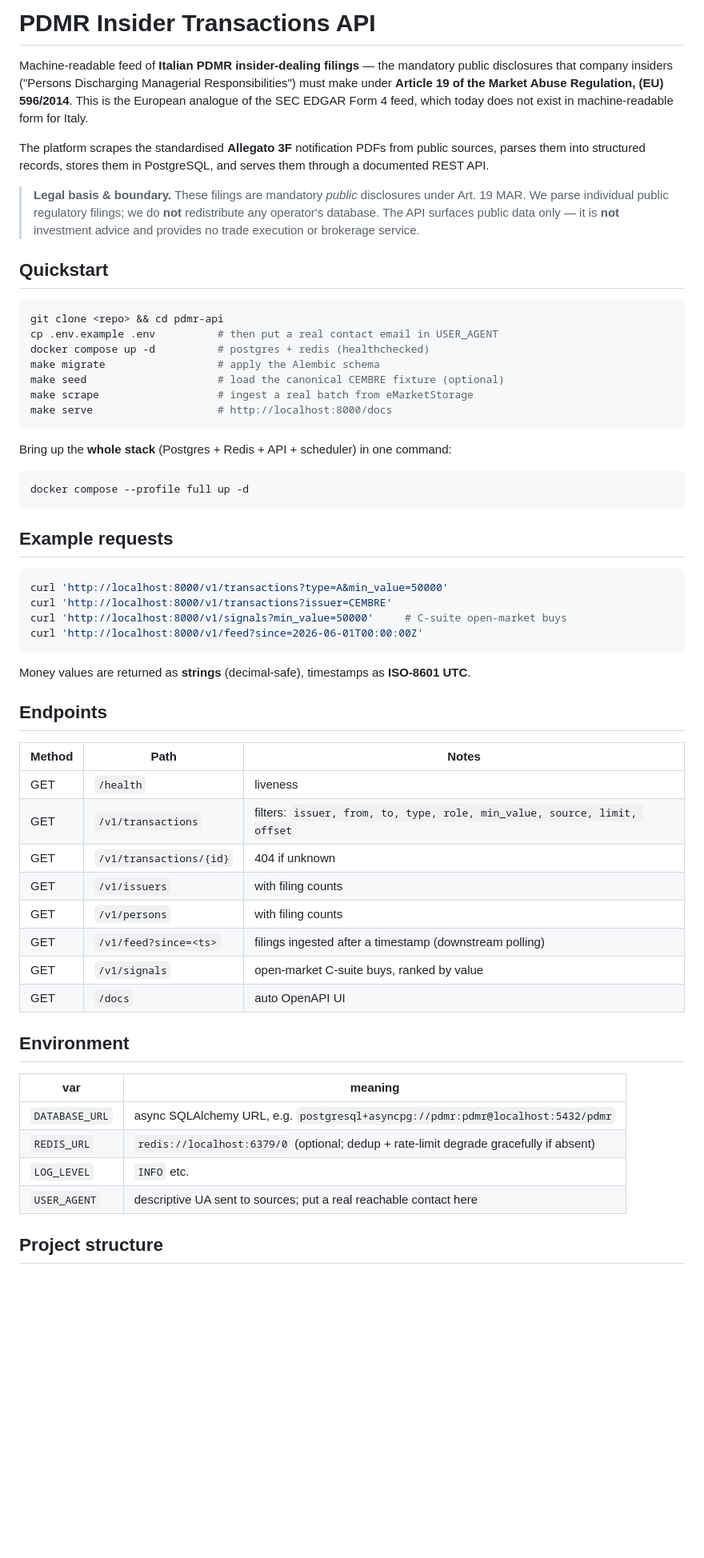
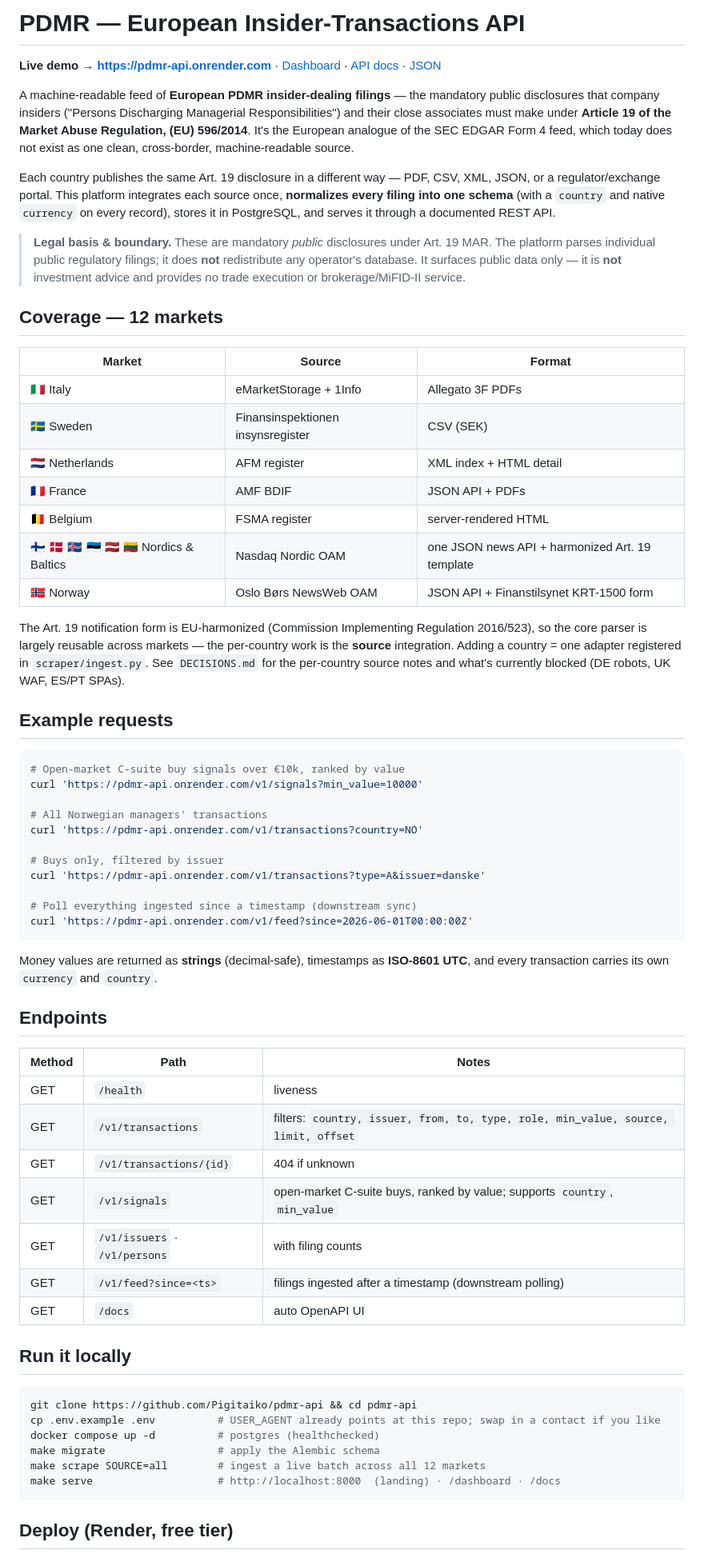
Before and after one commit to Pigitaiko/pdmr-api, a Markdown page: README.md, the part around one of its changes. Shown at 80% size. GitHub-like rendering; blank space fills up the shorter version.

Commit message:
docs(readme): rewrite for 12-market platform + live demo link
Co-Authored-By: Claude Opus 4.8 (1M context) <noreply@anthropic.com>

````diff
--- a/README.md
+++ b/README.md
@@ -1,69 +1,82 @@
-# PDMR Insider Transactions API
+# PDMR — European Insider-Transactions API
 
-Machine-readable feed of **Italian PDMR insider-dealing filings** — the mandatory public
-disclosures that company insiders ("Persons Discharging Managerial Responsibilities") must make
-under **Article 19 of the Market Abuse Regulation, (EU) 596/2014**. This is the European analogue
-of the SEC EDGAR Form 4 feed, which today does not exist in machine-readable form for Italy.
+**Live demo → https://pdmr-api.onrender.com**
+· [Dashboard](https://pdmr-api.onrender.com/dashboard) · [API docs](https://pdmr-api.onrender.com/docs) · [JSON](https://pdmr-api.onrender.com/v1/signals)
 
-The platform scrapes the standardised **Allegato 3F** notification PDFs from public sources,
-parses them into structured records, stores them in PostgreSQL, and serves them through a
-documented REST API.
+A machine-readable feed of **European PDMR insider-dealing filings** — the mandatory public
+disclosures that company insiders ("Persons Discharging Managerial Responsibilities") and their
+close associates must make under **Article 19 of the Market Abuse Regulation, (EU) 596/2014**. It's
+the European analogue of the SEC EDGAR Form 4 feed, which today does not exist as one clean,
+cross-border, machine-readable source.
 
-> **Legal basis & boundary.** These filings are mandatory *public* disclosures under Art. 19 MAR.
-> We parse individual public regulatory filings; we do **not** redistribute any operator's
-> database. The API surfaces public data only — it is **not** investment advice and provides no
-> trade execution or brokerage service.
+Each country publishes the same Art. 19 disclosure in a different way — PDF, CSV, XML, JSON, or a
+regulator/exchange portal. This platform integrates each source once, **normalizes every filing
+into one schema** (with a `country` and native `currency` on every record), stores it in
+PostgreSQL, and serves it through a documented REST API.
 
-## Quickstart
+> **Legal basis & boundary.** These are mandatory *public* disclosures under Art. 19 MAR. The
+> platform parses individual public regulatory filings; it does **not** redistribute any operator's
+> database. It surfaces public data only — it is **not** investment advice and provides no trade
+> execution or brokerage/MiFID-II service.
 
-```bash
-git clone <repo> && cd pdmr-api
-cp .env.example .env          # then put a real contact email in USER_AGENT
-docker compose up -d          # postgres + redis (healthchecked)
-make migrate                  # apply the Alembic schema
-make seed                     # load the canonical CEMBRE fixture (optional)
-make scrape                   # ingest a real batch from eMarketStorage
-make serve                    # http://localhost:8000/docs
-```
+## Coverage — 12 markets
 
-Bring up the **whole stack** (Postgres + Redis + API + scheduler) in one command:
+| Market | Source | Format |
+|---|---|---|
+| 🇮🇹 Italy | eMarketStorage + 1Info | Allegato 3F PDFs |
+| 🇸🇪 Sweden | Finansinspektionen insynsregister | CSV (SEK) |
+| 🇳🇱 Netherlands | AFM register | XML index + HTML detail |
+| 🇫🇷 France | AMF BDIF | JSON API + PDFs |
+| 🇧🇪 Belgium | FSMA register | server-rendered HTML |
+| 🇫🇮 🇩🇰 🇮🇸 🇪🇪 🇱🇻 🇱🇹 Nordics & Baltics | Nasdaq Nordic OAM | one JSON news API + harmonized Art. 19 template |
+| 🇳🇴 Norway | Oslo Børs NewsWeb OAM | JSON API + Finanstilsynet KRT-1500 form |
 
-```bash
-docker compose --profile full up -d
-```
+The Art. 19 notification form is EU-harmonized (Commission Implementing Regulation 2016/523), so the
+core parser is largely reusable across markets — the per-country work is the **source** integration.
+Adding a country = one adapter registered in `scraper/ingest.py`. See `DECISIONS.md` for the
+per-country source notes and what's currently blocked (DE robots, UK WAF, ES/PT SPAs).
 
 ## Example requests
 
 ```bash
-curl 'http://localhost:8000/v1/transactions?type=A&min_value=50000'
-curl 'http://localhost:8000/v1/transactions?issuer=CEMBRE'
-curl 'http://localhost:8000/v1/signals?min_value=50000'     # C-suite open-market buys
-curl 'http://localhost:8000/v1/feed?since=2026-06-01T00:00:00Z'
+# Open-market C-suite buy signals over €10k, ranked by value
+curl 'https://pdmr-api.onrender.com/v1/signals?min_value=10000'
+
+# All Norwegian managers' transactions
+curl 'https://pdmr-api.onrender.com/v1/transactions?country=NO'
+
+# Buys only, filtered by issuer
+curl 'https://pdmr-api.onrender.com/v1/transactions?type=A&issuer=danske'
+
+# Poll everything ingested since a timestamp (downstream sync)
+curl 'https://pdmr-api.onrender.com/v1/feed?since=2026-06-01T00:00:00Z'
 ```
 
-Money values are returned as **strings** (decimal-safe), timestamps as **ISO-8601 UTC**.
+Money values are returned as **strings** (decimal-safe), timestamps as **ISO-8601 UTC**, and every
+transaction carries its own `currency` and `country`.
 
 ## Endpoints
 
 | Method | Path | Notes |
 |---|---|---|
 | GET | `/health` | liveness |
-| GET | `/v1/transactions` | filters: `issuer, from, to, type, role, min_value, source, limit, offset` |
+| GET | `/v1/transactions` | filters: `country, issuer, from, to, type, role, min_value, source, limit, offset` |
 | GET | `/v1/transactions/{id}` | 404 if unknown |
-| GET | `/v1/issuers` | with filing counts |
-| GET | `/v1/persons` | with filing counts |
+| GET | `/v1/signals` | open-market C-suite buys, ranked by value; supports `country`, `min_value` |
+| GET | `/v1/issuers` · `/v1/persons` | with filing counts |
 | GET | `/v1/feed?since=<ts>` | filings ingested after a timestamp (downstream polling) |
-| GET | `/v1/signals` | open-market C-suite buys, ranked by value |
 | GET | `/docs` | auto OpenAPI UI |
 
-## Environment
+## Run it locally
 
-| var | meaning |
-|---|---|
-| `DATABASE_URL` | async SQLAlchemy URL, e.g. `postgresql+asyncpg://pdmr:pdmr@localhost:5432/pdmr` |
-| `REDIS_URL` | `redis://localhost:6379/0` (optional; dedup + rate-limit degrade gracefully if absent) |
-| `LOG_LEVEL` | `INFO` etc. |
-| `USER_AGENT` | descriptive UA sent to sources; put a real reachable contact here |
+```bash
+git clone https://github.com/Pigitaiko/pdmr-api && cd pdmr-api
+cp .env.example .env          # USER_AGENT already points at this repo; swap in a contact if you like
+docker compose up -d          # postgres (healthchecked)
+make migrate                  # apply the Alembic schema
+make scrape SOURCE=all        # ingest a live batch across all 12 markets
+make serve                    # http://localhost:8000  (landing) · /dashboard · /docs
+```
 
-## Project structure
+## Deploy (Render, free tier)
 
````
Also changed, not shown: other parts of README.md (+31 -28 lines).
